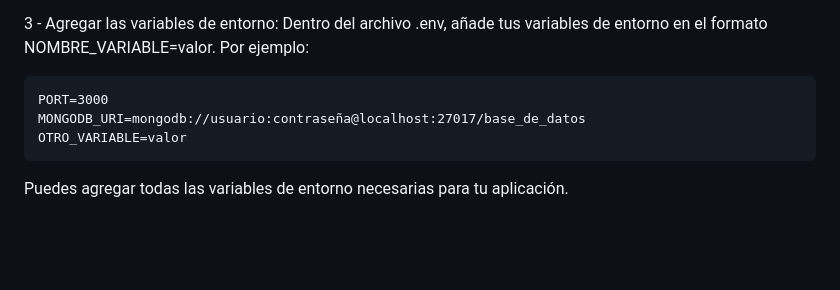
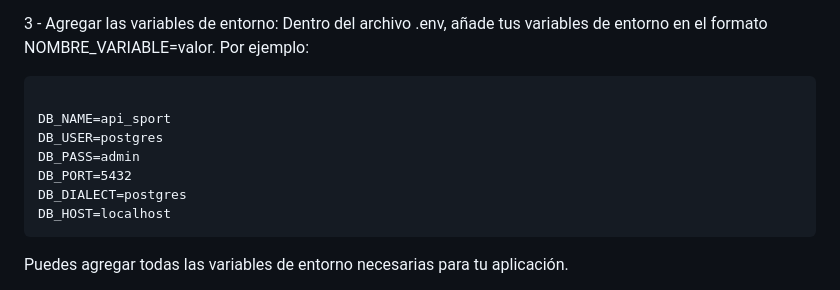
Before and after one commit to marioacaballero/sportspot, a Markdown page: api-sport/README.md, the part around the change. Rendered like a GitHub page; blank space fills up the shorter version.

````diff
--- a/api-sport/README.md
+++ b/api-sport/README.md
@@ -96,9 +96,13 @@ Esto abrirá un nuevo archivo .env en el editor Nano.
 3 - Agregar las variables de entorno: Dentro del archivo .env, añade tus variables de entorno en el formato NOMBRE_VARIABLE=valor. Por ejemplo:
 
 ```plaintext
-PORT=3000
-MONGODB_URI=mongodb://usuario:contraseña@localhost:27017/base_de_datos
-OTRO_VARIABLE=valor
+
+DB_NAME=api_sport
+DB_USER=postgres
+DB_PASS=admin
+DB_PORT=5432
+DB_DIALECT=postgres
+DB_HOST=localhost
 ```
 
 Puedes agregar todas las variables de entorno necesarias para tu aplicación.
````
